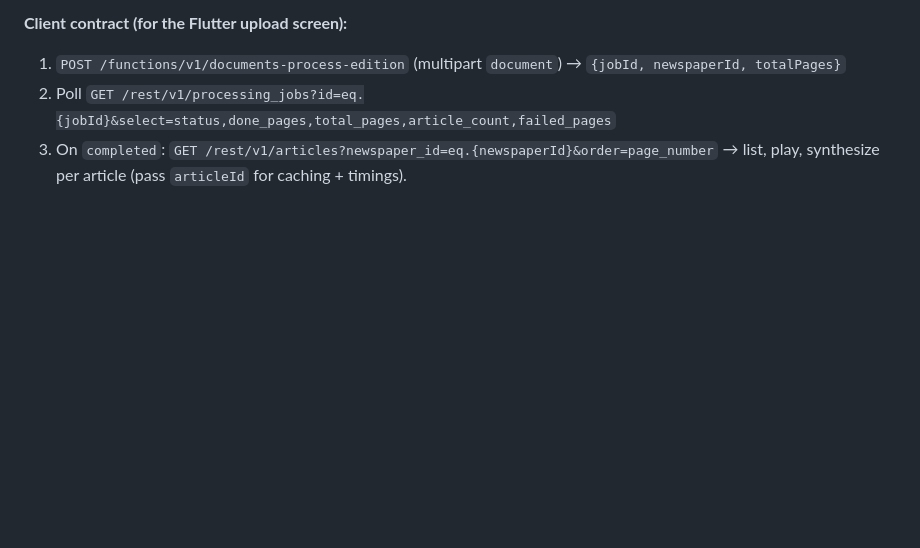
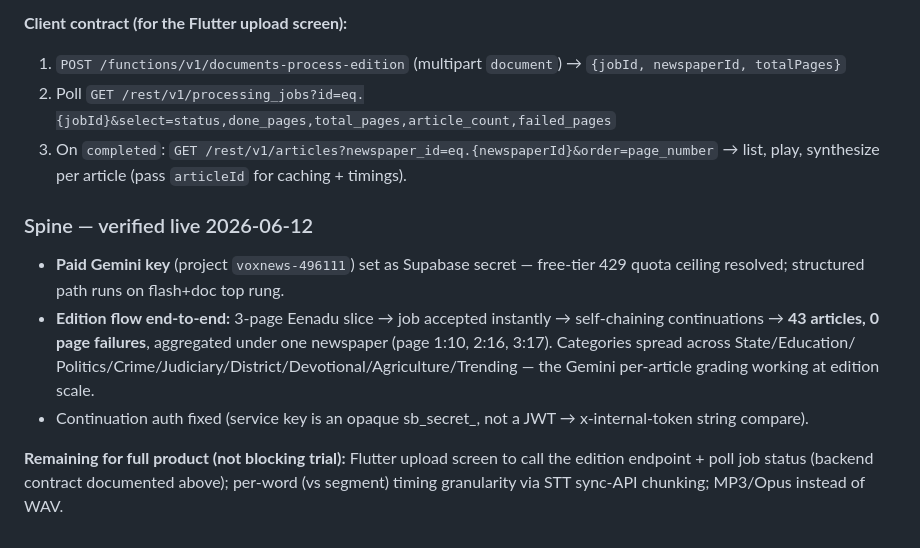
Before and after one commit to siddharthasharma9537/GatiVani, a Markdown page: AUDIT.md, the part around the change. GitHub-like rendering; blank space fills up the shorter version.

Commit message:
docs(audit): spine verified live — 43-article edition, paid Gemini key, 0 failures
Co-Authored-By: Claude Fable 5 <noreply@anthropic.com>

```diff
--- a/AUDIT.md
+++ b/AUDIT.md
@@ -134,3 +134,19 @@ secret; restrict Firebase keys; (optional) repo private / history scrub.
 1. `POST /functions/v1/documents-process-edition` (multipart `document`) → `{jobId, newspaperId, totalPages}`
 2. Poll `GET /rest/v1/processing_jobs?id=eq.{jobId}&select=status,done_pages,total_pages,article_count,failed_pages`
 3. On `completed`: `GET /rest/v1/articles?newspaper_id=eq.{newspaperId}&order=page_number` → list, play, synthesize per article (pass `articleId` for caching + timings).
+
+
+### Spine — verified live 2026-06-12
+- **Paid Gemini key** (project `voxnews-496111`) set as Supabase secret — free-tier
+  429 quota ceiling resolved; structured path runs on flash+doc top rung.
+- **Edition flow end-to-end:** 3-page Eenadu slice → job accepted instantly →
+  self-chaining continuations → **43 articles, 0 page failures**, aggregated under
+  one newspaper (page 1:10, 2:16, 3:17). Categories spread across State/Education/
+  Politics/Crime/Judiciary/District/Devotional/Agriculture/Trending — the Gemini
+  per-article grading working at edition scale.
+- Continuation auth fixed (service key is an opaque sb_secret_, not a JWT →
+  x-internal-token string compare).
+
+**Remaining for full product (not blocking trial):** Flutter upload screen to call
+the edition endpoint + poll job status (backend contract documented above); per-word
+(vs segment) timing granularity via STT sync-API chunking; MP3/Opus instead of WAV.
```
